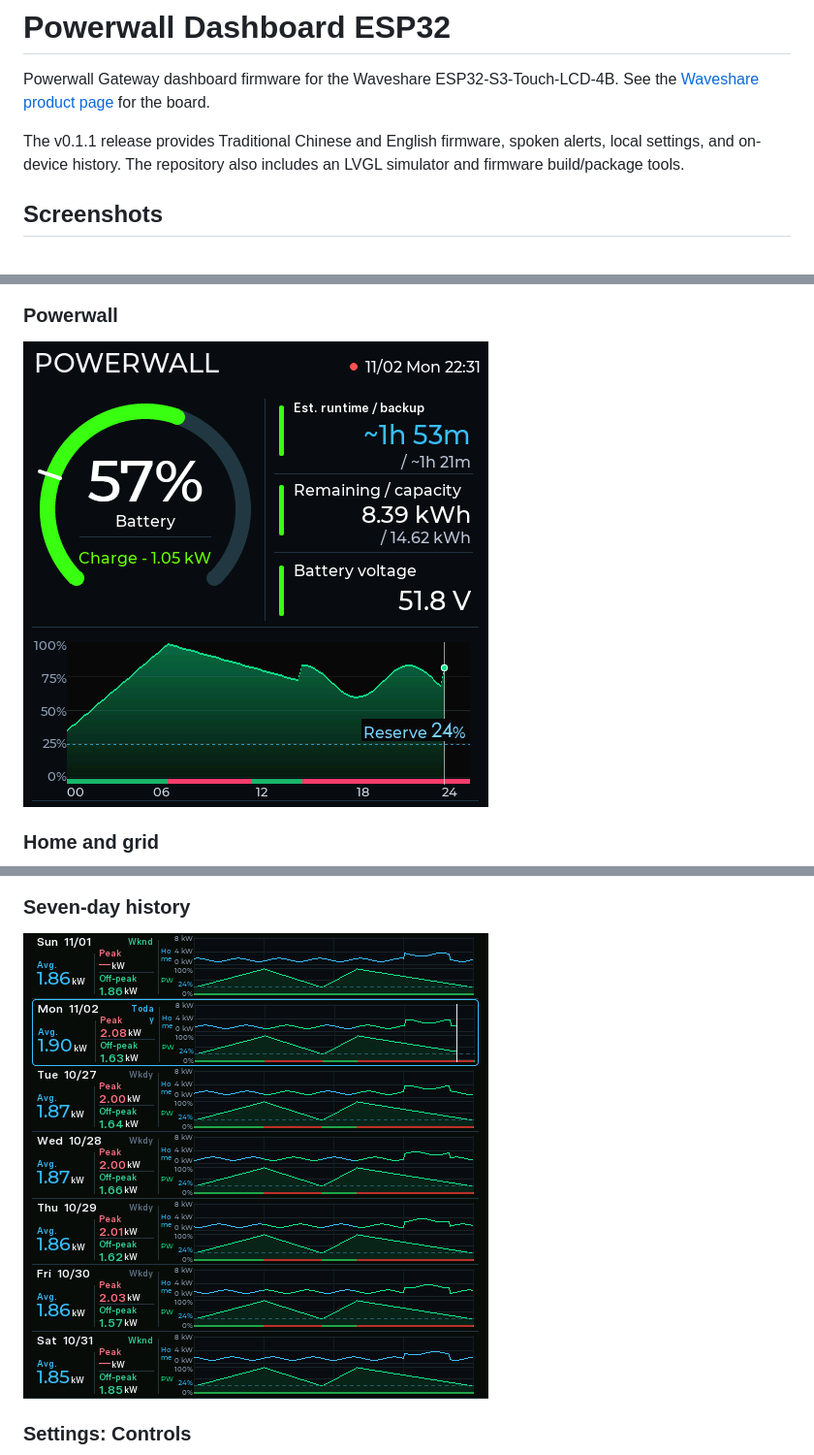
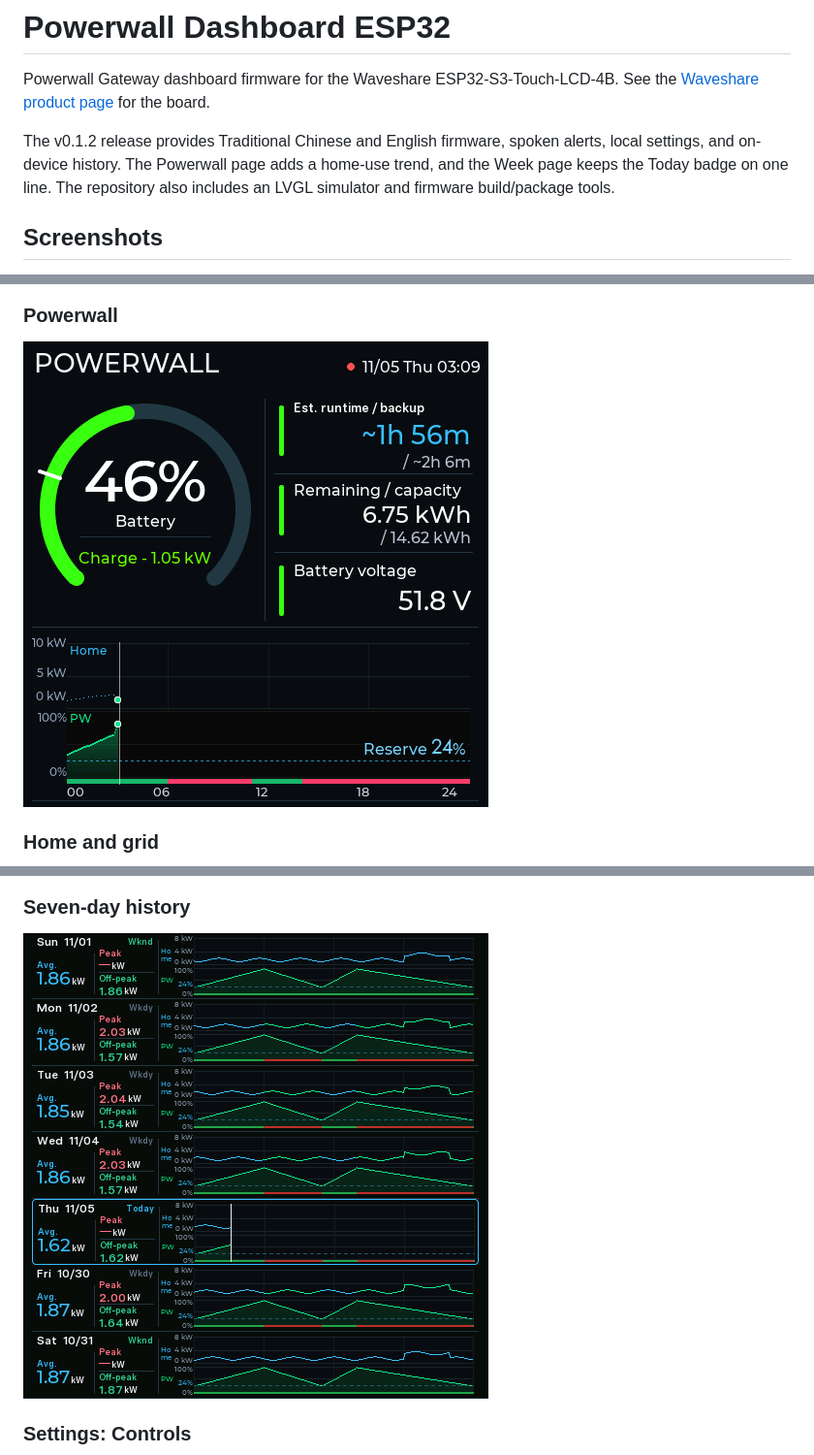
Before and after one commit to superdhuang/powerwall-dashboard-esp32, a Markdown page: README.en.md, 3 parts joined by grey strips. Shown at 97% size. Drawn GitHub-style; pictures changed too: assets/screenshots/en-02-powerwall.png, assets/screenshots/en-05-week-history.png.

```diff
--- a/README.en.md
+++ b/README.en.md
@@ -4,7 +4,7 @@
 
 Powerwall Gateway dashboard firmware for the Waveshare ESP32-S3-Touch-LCD-4B. See the [Waveshare product page](https://www.waveshare.com/esp32-s3-touch-lcd-4b.htm) for the board.
 
-The v0.1.1 release provides Traditional Chinese and English firmware, spoken alerts, local settings, and on-device history. The repository also includes an LVGL simulator and firmware build/package tools.
+The v0.1.2 release provides Traditional Chinese and English firmware, spoken alerts, local settings, and on-device history. The Powerwall page adds a home-use trend, and the Week page keeps the Today badge on one line. The repository also includes an LVGL simulator and firmware build/package tools.
 
 ## Screenshots
 
```
Also changed, not shown: other parts of README.en.md (+15 -15 lines), README.md (+16 -16 lines), assets/screenshots/zh-02-powerwall.png, assets/screenshots/zh-05-week-history.png, 9 other files.
